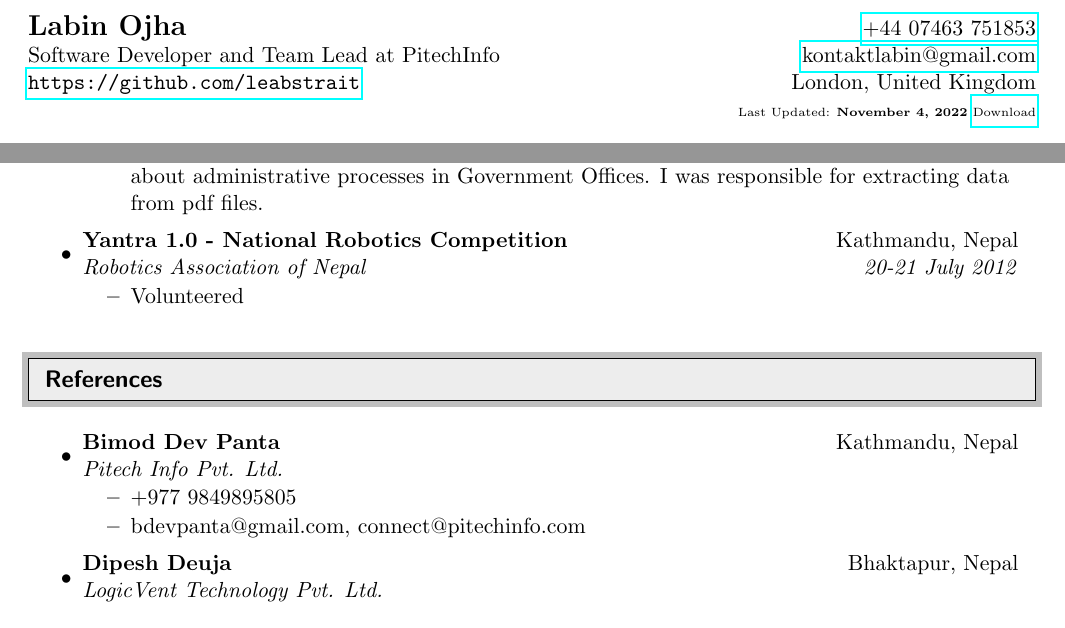
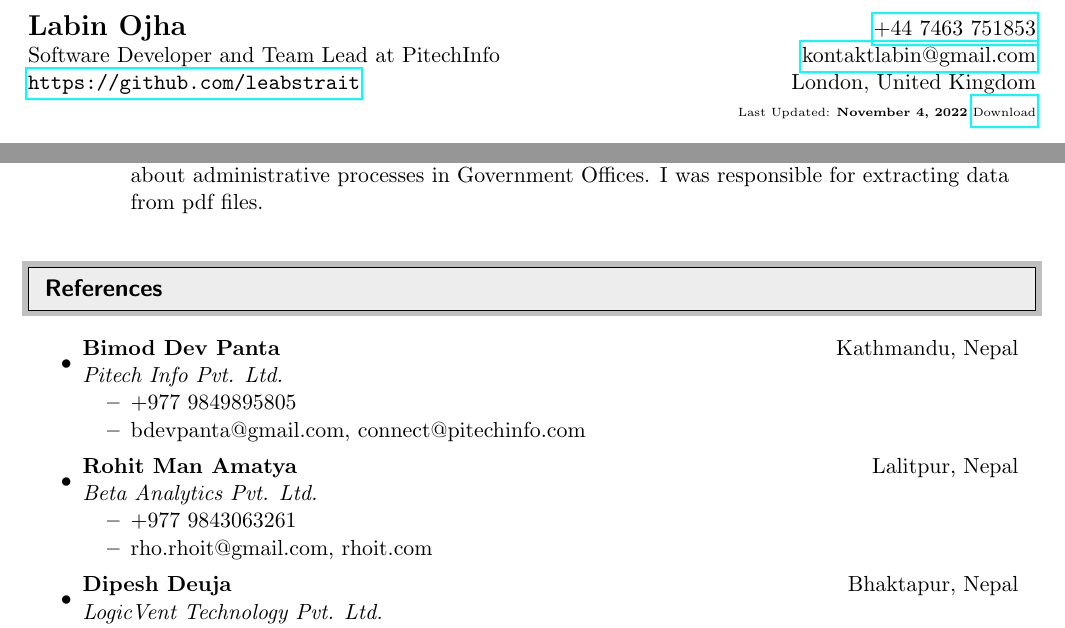
Before and after one commit to leabstrait/cv, a LaTeX CV (cv-labin-ojha.tex): two parts of pages 1 and 3 of 3, joined at a grey line, cut so that both start at the same text. Compiled offline with pdfLaTeX.

Commit message:
add reference, update phone number

```diff
--- a/cv-labin-ojha.tex
+++ b/cv-labin-ojha.tex
@@ -71,7 +71,7 @@
 \begin{document}
 
 \begin{tabular*}{7in}{l@{\extracolsep{\fill}}r}
-      \textbf{\Large Labin Ojha} & \href{tel://+44 07463 751853}{+44 07463 751853} \\
+      \textbf{\Large Labin Ojha} & \href{tel://+44 7463 751853}{+44 7463 751853} \\
       Software Developer and Team Lead at PitechInfo & \href{mailto:kontaktlabin@gmail.com}{kontaktlabin@gmail.com} \\
       \href{https://github.com/leabstrait}{\texttt{https://github.com/leabstrait}}  & London, United Kingdom \\
       &\tiny{Last Updated: \textbf{\today}} \href{https://cv.labinojha.com.np/cv-labin-ojha.pdf}{Download}
@@ -237,11 +237,6 @@
                   \cvitem{With a team, presented a prototype project called ‘Prakriya’ which offers easy information about administrative processes in Government Offices. I was responsible for extracting data from pdf files.}
             \end{itemize}
 
-      \item
-            \cvsubheading{Yantra 1.0 - National Robotics Competition}{Kathmandu, Nepal}{Robotics Association of Nepal}{20-21 July 2012}
-            \begin{itemize}
-                  \cvitem{Volunteered}
-            \end{itemize}
 \end{itemize}
 
 
@@ -258,6 +253,13 @@
             \end{itemize}
 
       \item
+            \cvsubheading{Rohit Man Amatya}{Lalitpur, Nepal}{Beta Analytics Pvt. Ltd.}{}
+            \begin{itemize}
+                  \cvitem{+977 9843063261}
+                  \cvitem{rho.rhoit@gmail.com, rhoit.com}
+            \end{itemize}
+
+      \item
             \cvsubheading{Dipesh Deuja}{Bhaktapur, Nepal}{LogicVent Technology Pvt. Ltd.}{}
             \begin{itemize}
                   \cvitem{+977 9860896508}
```
Also changed, not shown: cv-labin-ojha.pdf.
